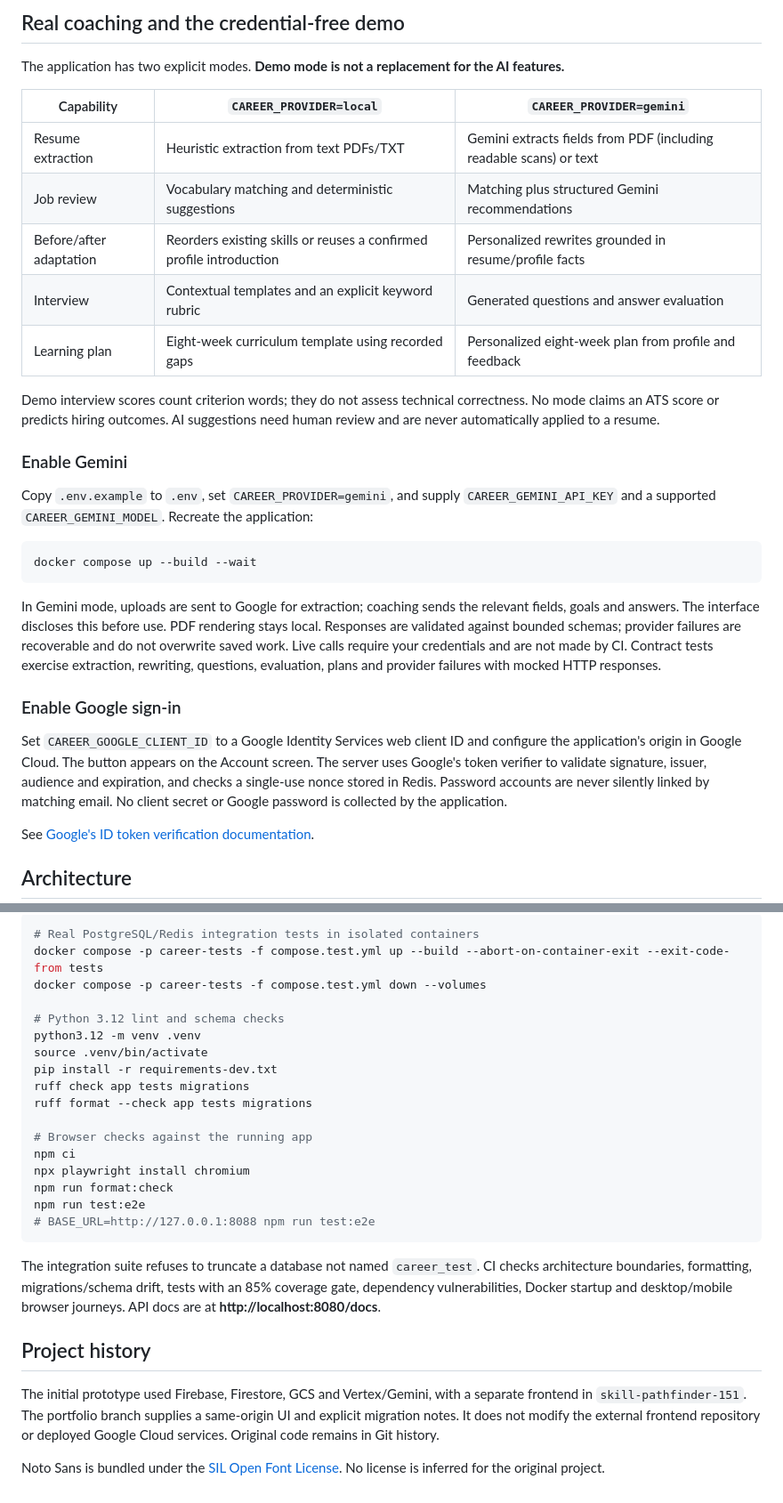
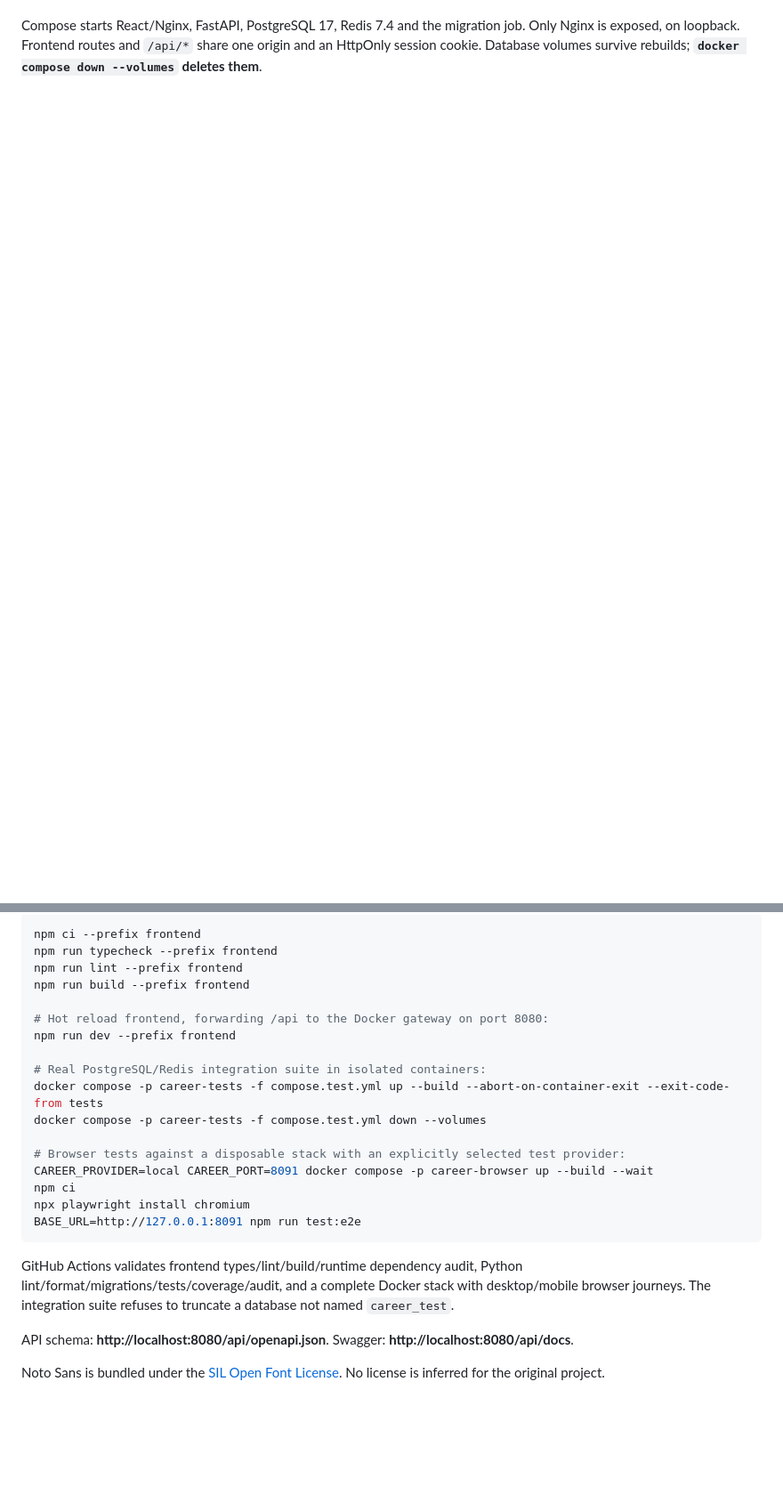
Before and after one commit to DaniyarAbikenov/gdg-aitu-hackhathon, a Markdown page: README.md, 2 parts joined by grey strips. Shown at 89% size. GitHub-like rendering; blank space fills up the shorter version.

````diff
--- a/README.md
+++ b/README.md
@@ -35,34 +33,4 @@ See the [original-to-current feature map](docs/features.md) and [API migration n
-## Real coaching and the credential-free demo
-
-The application has two explicit modes. **Demo mode is not a replacement for the AI features.**
-
-| Capability | `CAREER_PROVIDER=local` | `CAREER_PROVIDER=gemini` |
-|---|---|---|
-| Resume extraction | Heuristic extraction from text PDFs/TXT | Gemini extracts fields from PDF (including readable scans) or text |
-| Job review | Vocabulary matching and deterministic suggestions | Matching plus structured Gemini recommendations |
-| Before/after adaptation | Reorders existing skills or reuses a confirmed profile introduction | Personalized rewrites grounded in resume/profile facts |
-| Interview | Contextual templates and an explicit keyword rubric | Generated questions and answer evaluation |
-| Learning plan | Eight-week curriculum template using recorded gaps | Personalized eight-week plan from profile and feedback |
-
-Demo interview scores count criterion words; they do not assess technical correctness. No mode claims an ATS score or predicts hiring outcomes. AI suggestions need human review and are never automatically applied to a resume.
-
-### Enable Gemini
-
-Copy `.env.example` to `.env`, set `CAREER_PROVIDER=gemini`, and supply `CAREER_GEMINI_API_KEY` and a supported `CAREER_GEMINI_MODEL`. Recreate the application:
-
-```bash
-docker compose up --build --wait
-```
-
-In Gemini mode, uploads are sent to Google for extraction; coaching sends the relevant fields, goals and answers. The interface discloses this before use. PDF rendering stays local. Responses are validated against bounded schemas; provider failures are recoverable and do not overwrite saved work. Live calls require your credentials and are not made by CI. Contract tests exercise extraction, rewriting, questions, evaluation, plans and provider failures with mocked HTTP responses.
-
-### Enable Google sign-in
-
-Set `CAREER_GOOGLE_CLIENT_ID` to a Google Identity Services web client ID and configure the application's origin in Google Cloud. The button appears on the Account screen. The server uses Google's token verifier to validate signature, issuer, audience and expiration, and checks a single-use nonce stored in Redis. Password accounts are never silently linked by matching email. No client secret or Google password is collected by the application.
-
-See [Google's ID token verification documentation](https://developers.google.com/identity/gsi/web/guides/verify-google-id-token).
-
-## Architecture
+Compose starts React/Nginx, FastAPI, PostgreSQL 17, Redis 7.4 and the migration job. Only Nginx is exposed, on loopback. Frontend routes and `/api/*` share one origin and an HttpOnly session cookie. Database volumes survive rebuilds; **`docker compose down --volumes` deletes them**.
 
 ```mermaid
 flowchart LR
@@ -100,28 +84,26 @@ The Docker configuration targets local portfolio evaluation. Public hosting addi
 
 ```bash
-# Real PostgreSQL/Redis integration tests in isolated containers
+npm ci --prefix frontend
+npm run typecheck --prefix frontend
+npm run lint --prefix frontend
+npm run build --prefix frontend
+
+# Hot reload frontend, forwarding /api to the Docker gateway on port 8080:
+npm run dev --prefix frontend
+
+# Real PostgreSQL/Redis integration suite in isolated containers:
 docker compose -p career-tests -f compose.test.yml up --build --abort-on-container-exit --exit-code-from tests
 docker compose -p career-tests -f compose.test.yml down --volumes
 
-# Python 3.12 lint and schema checks
-python3.12 -m venv .venv
-source .venv/bin/activate
-pip install -r requirements-dev.txt
-ruff check app tests migrations
-ruff format --check app tests migrations
-
-# Browser checks against the running app
+# Browser tests against a disposable stack with an explicitly selected test provider:
+CAREER_PROVIDER=local CAREER_PORT=8091 docker compose -p career-browser up --build --wait
 npm ci
 npx playwright install chromium
-npm run format:check
-npm run test:e2e
-# BASE_URL=http://127.0.0.1:8088 npm run test:e2e
+BASE_URL=http://127.0.0.1:8091 npm run test:e2e
 ```
 
-The integration suite refuses to truncate a database not named `career_test`. CI checks architecture boundaries, formatting, migrations/schema drift, tests with an 85% coverage gate, dependency vulnerabilities, Docker startup and desktop/mobile browser journeys. API docs are at **http://localhost:8080/docs**.
+GitHub Actions validates frontend types/lint/build/runtime dependency audit, Python lint/format/migrations/tests/coverage/audit, and a complete Docker stack with desktop/mobile browser journeys. The integration suite refuses to truncate a database not named `career_test`.
 
-## Project history
-
-The initial prototype used Firebase, Firestore, GCS and Vertex/Gemini, with a separate frontend in `skill-pathfinder-151`. The portfolio branch supplies a same-origin UI and explicit migration notes. It does not modify the external frontend repository or deployed Google Cloud services. Original code remains in Git history.
+API schema: **http://localhost:8080/api/openapi.json**. Swagger: **http://localhost:8080/api/docs**.
 
 Noto Sans is bundled under the [SIL Open Font License](app/assets/OFL.txt). No license is inferred for the original project.
````
Also changed, not shown: other parts of README.md (+59 -45 lines), docs/features.md (+5 -5 lines), docs/migration.md (+10 -0 lines), docs/screenshots/interview.png, docs/screenshots/plan.png, docs/screenshots/resume.png (added), docs/screenshots/studio.png, 6 other files.
